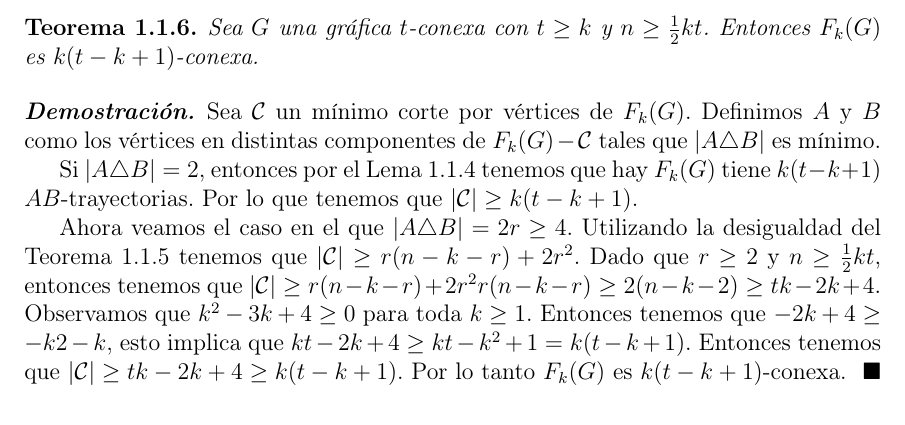
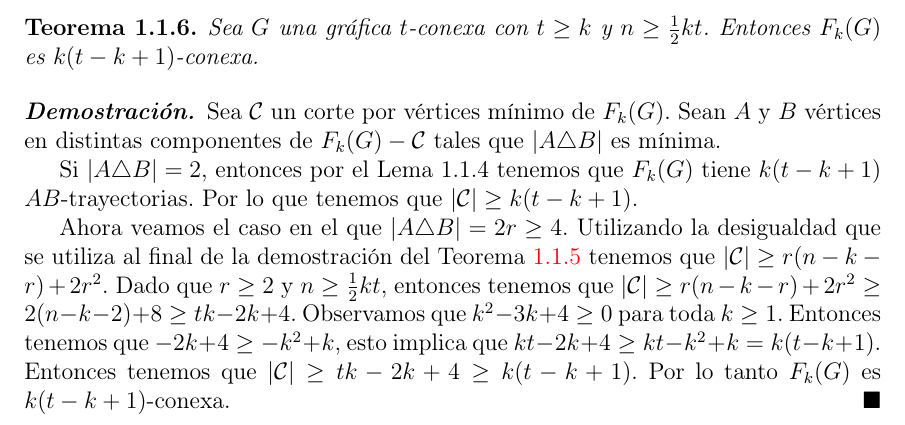
Before and after one commit to AdricaMer/tesis-graficas-fichas, a LaTeX thesis (tesis.tex, which reads capitulo-dems.tex): part of page 16 of 17, cut so that both start at the same text. Compiled offline with pdfLaTeX.

Commit message:
rev: agrega revisión del Teorema 1.1.6

```diff
--- a/capitulo-dems.tex
+++ b/capitulo-dems.tex
@@ -404,20 +404,21 @@ r(n-k)+r^2 > r(n-k) \geq 2(n-k) \geq n >t$. Por lo tanto $|\mathcal{C}|>t$.
     \end{teorema}
 
     \begin{proof}
-        Sea $\mathcal{C}$ un m\'i{}nimo corte por v\'ertices de $F_k(G)$.
-        Definimos $A$ y $B$ como los v\'ertices en distintas componentes de
-        $F_k(G)- \mathcal{C}$ tales que $|A \triangle B|$ es m\'i{}nimo.
+        Sea $\mathcal{C}$ un corte por v\'ertices m\'i{}nimo de $F_k(G)$. Sean
+        $A$ y $B$ v\'ertices en distintas componentes de $F_k(G)- \mathcal{C}$
+        tales que $|A \triangle B|$ es m\'i{}nima.
 
-        Si $|A \triangle B| = 2$, entonces por el Lema 1.1.4 tenemos que hay
+        Si $|A \triangle B| = 2$, entonces por el Lema 1.1.4 tenemos que
         $F_k(G)$ tiene $k (t- k+ 1)$ $AB$-trayectorias. Por lo que tenemos que
         $|\mathcal{C}| \geq k (t- k+ 1)$.
 
         Ahora veamos el caso en el que $|A \triangle B| = 2r \ge 4$. Utilizando
-        la desigualdad del Teorema 1.1.5 tenemos que $|\mathcal{C}| \ge
-        r(n-k-r)+2r^2$. Dado que $r \ge 2$ y $n \ge \frac{1}{2}kt$, entonces
-        tenemos que $|\mathcal{C}| \ge r(n-k-r)+2r^2 r(n- k- r) \ge 2(n- k -2)
-        \ge tk - 2k+ 4$. Observamos que $k^2 -3k + 4 \ge 0$ para toda $k \ge 1$.
-        Entonces tenemos que $-2k+4 \ge -k 2-k$, esto implica que $kt -2k +4 \ge
-        kt - k^2 + 1 = k (t - k +1)$. Entonces tenemos que $|\mathcal{C}|
-        \ge tk -2k +4 \ge k(t-k+1)$. Por lo tanto $F_k(G)$ es $k(t-k+1)$-conexa.
+        la desigualdad que se utiliza al final de la demostraci\'on
+        d\cref{teo:segundo} tenemos que $|\mathcal{C}| \ge r(n-k-r)+2r^2$. Dado
+        que $r \ge 2$ y $n \ge \frac{1}{2}kt$, entonces tenemos que
+        $|\mathcal{C}| \ge r(n-k-r)+2r^2 \ge 2 (n- k -2) + 8 \ge tk - 2k+ 4$.
+        Observamos que $k^2 -3k + 4 \ge 0$ para toda $k \ge 1$. Entonces tenemos
+        que $-2k+4 \ge -k^2 + k$, esto implica que $kt -2k +4 \ge kt - k^2 + k =
+        k (t - k +1)$. Entonces tenemos que $|\mathcal{C}| \ge tk -2k +4 \ge
+        k(t-k+1)$. Por lo tanto $F_k(G)$ es $k(t-k+1)$-conexa.
     \end{proof}
```
